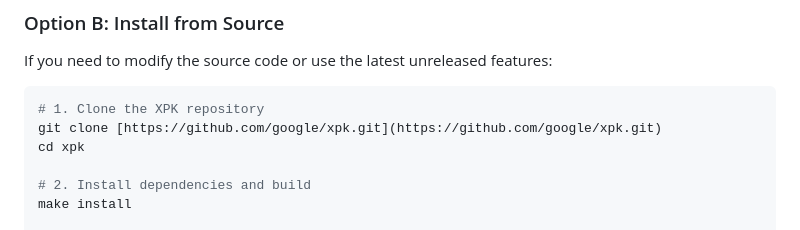
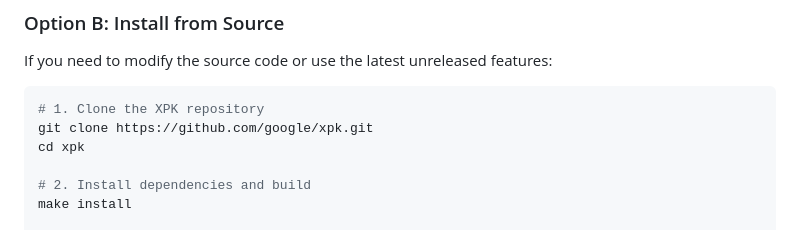
Before and after one commit to AI-Hypercomputer/xpk, a Markdown page: docs/installation.md, the part around the change. GitHub-like rendering.

````diff
--- a/docs/installation.md
+++ b/docs/installation.md
@@ -86,7 +86,7 @@ If you need to modify the source code or use the latest unreleased features:
 
 ```shell
 # 1. Clone the XPK repository
-git clone [https://github.com/google/xpk.git](https://github.com/google/xpk.git)
+git clone https://github.com/google/xpk.git
 cd xpk
 
 # 2. Install dependencies and build
````
